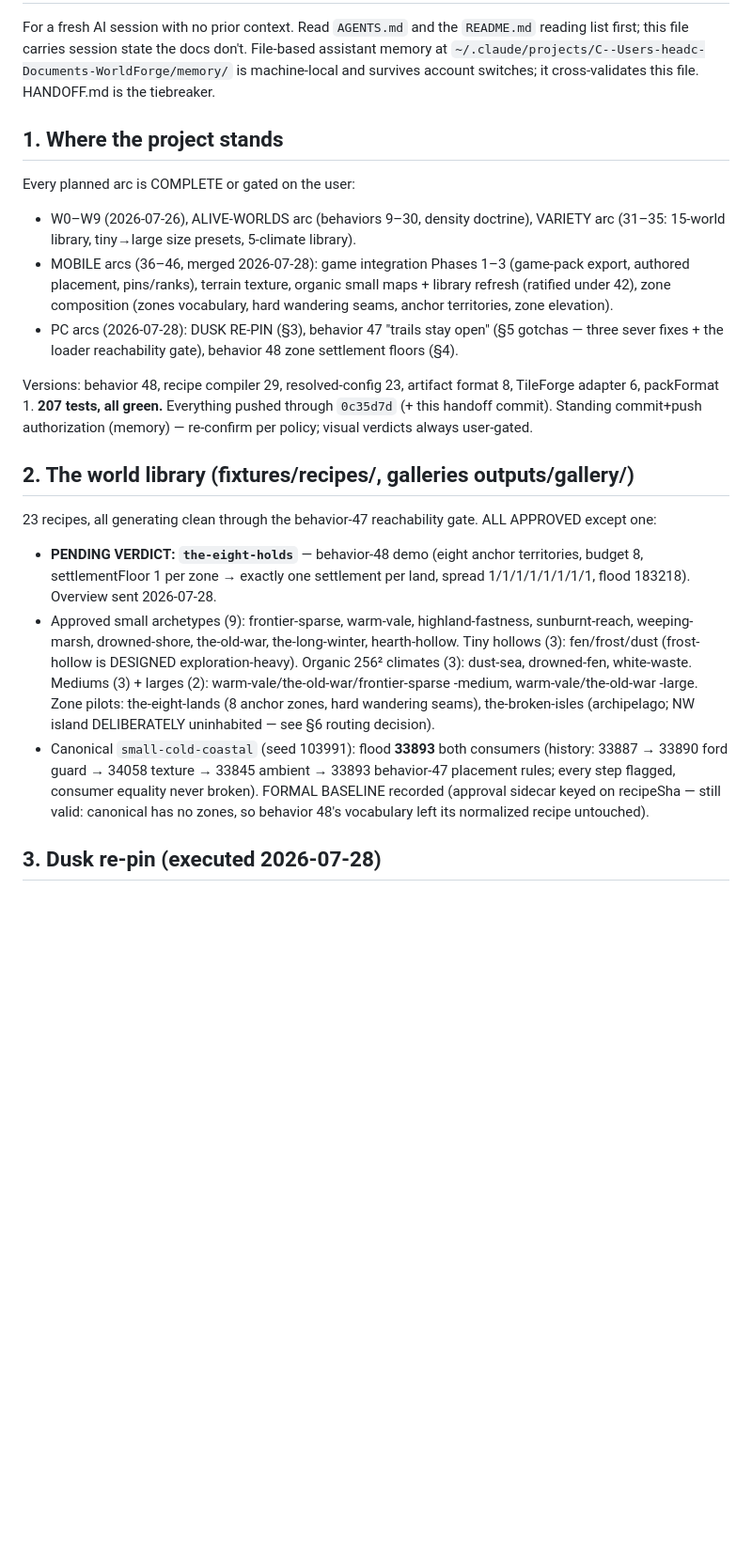
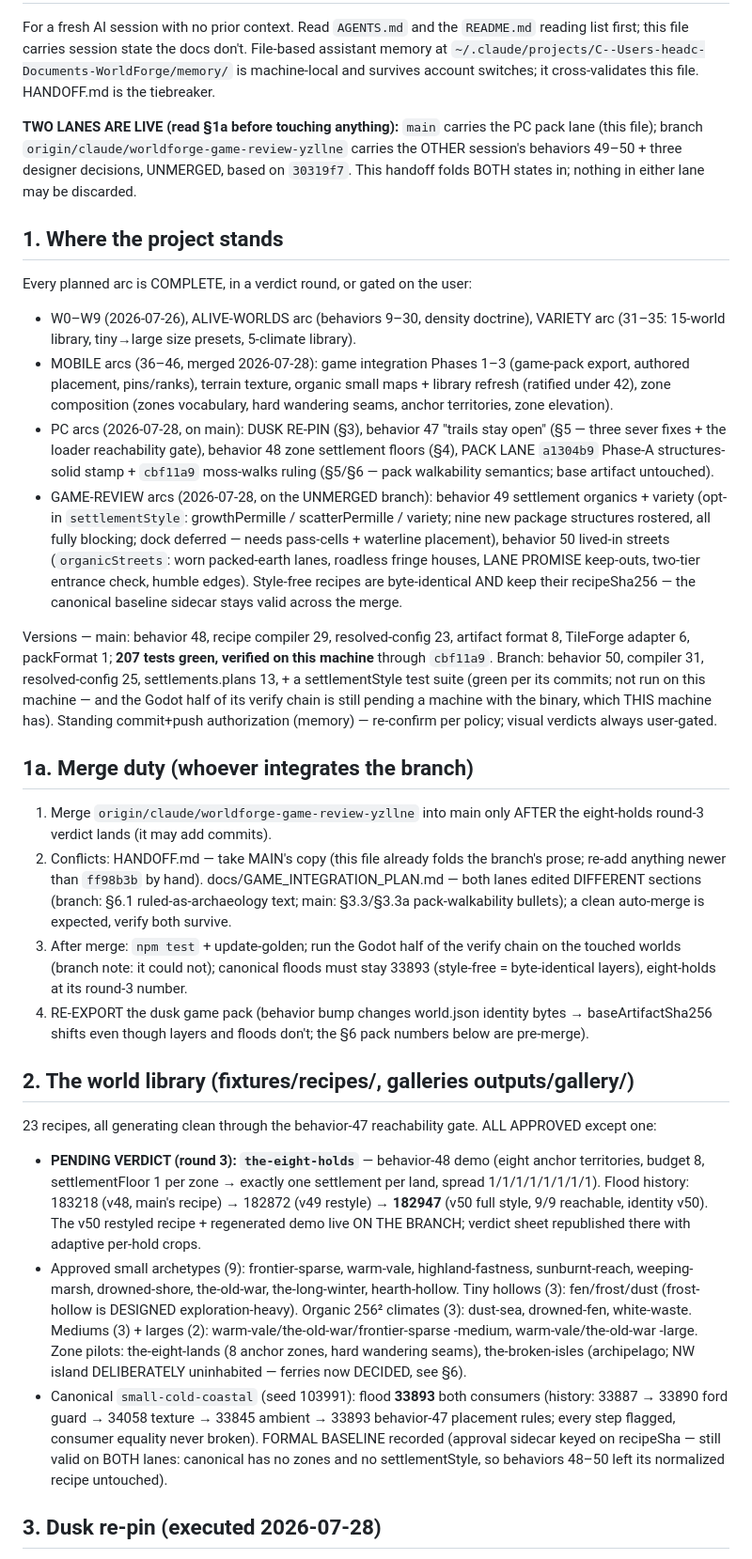
Before and after one commit to tilok1234/WorldForge, a Markdown page: HANDOFF.md, the part around one of its changes. Shown at 94% size. GitHub-like rendering; blank space fills up the shorter version.

```diff
--- a/HANDOFF.md
+++ b/HANDOFF.md
@@ -7,9 +7,16 @@ docs don't. File-based assistant memory at
 machine-local and survives account switches; it cross-validates this
 file. HANDOFF.md is the tiebreaker.
 
+**TWO LANES ARE LIVE (read §1a before touching anything):** `main`
+carries the PC pack lane (this file); branch
+`origin/claude/worldforge-game-review-yzllne` carries the OTHER
+session's behaviors 49–50 + three designer decisions, UNMERGED, based
+on `30319f7`. This handoff folds BOTH states in; nothing in either
+lane may be discarded.
+
 ## 1. Where the project stands
 
-Every planned arc is COMPLETE or gated on the user:
+Every planned arc is COMPLETE, in a verdict round, or gated on the user:
 
 - W0–W9 (2026-07-26), ALIVE-WORLDS arc (behaviors 9–30, density
   doctrine), VARIETY arc (31–35: 15-world library, tiny→large size
@@ -19,25 +26,61 @@ Every planned arc is COMPLETE or gated on the user:
   organic small maps + library refresh (ratified under 42), zone
   composition (zones vocabulary, hard wandering seams, anchor
   territories, zone elevation).
-- PC arcs (2026-07-28): DUSK RE-PIN (§3), behavior 47 "trails stay
-  open" (§5 gotchas — three sever fixes + the loader reachability
-  gate), behavior 48 zone settlement floors (§4).
+- PC arcs (2026-07-28, on main): DUSK RE-PIN (§3), behavior 47 "trails
+  stay open" (§5 — three sever fixes + the loader reachability gate),
+  behavior 48 zone settlement floors (§4), PACK LANE `a1304b9` Phase-A
+  structures-solid stamp + `cbf11a9` moss-walks ruling (§5/§6 — pack
+  walkability semantics; base artifact untouched).
+- GAME-REVIEW arcs (2026-07-28, on the UNMERGED branch): behavior 49
+  settlement organics + variety (opt-in `settlementStyle`:
+  growthPermille / scatterPermille / variety; nine new package
+  structures rostered, all fully blocking; dock deferred — needs
+  pass-cells + waterline placement), behavior 50 lived-in streets
+  (`organicStreets`: worn packed-earth lanes, roadless fringe houses,
+  LANE PROMISE keep-outs, two-tier entrance check, humble edges).
+  Style-free recipes are byte-identical AND keep their recipeSha256 —
+  the canonical baseline sidecar stays valid across the merge.
 
-Versions: behavior 48, recipe compiler 29, resolved-config 23,
-artifact format 8, TileForge adapter 6, packFormat 1. **207 tests, all
-green.** Everything pushed through `0c35d7d` (+ this handoff commit).
-Standing commit+push authorization (memory) — re-confirm per policy;
-visual verdicts always user-gated.
+Versions — main: behavior 48, recipe compiler 29, resolved-config 23,
+artifact format 8, TileForge adapter 6, packFormat 1; **207 tests
+green, verified on this machine** through `cbf11a9`. Branch: behavior
+50, compiler 31, resolved-config 25, settlements.plans 13, + a
+settlementStyle test suite (green per its commits; not run on this
+machine — and the Godot half of its verify chain is still pending a
+machine with the binary, which THIS machine has). Standing commit+push
+authorization (memory) — re-confirm per policy; visual verdicts always
+user-gated.
+
+## 1a. Merge duty (whoever integrates the branch)
+
+1. Merge `origin/claude/worldforge-game-review-yzllne` into main only
+   AFTER the eight-holds round-3 verdict lands (it may add commits).
+2. Conflicts: HANDOFF.md — take MAIN's copy (this file already folds
+   the branch's prose; re-add anything newer than `ff98b3b` by hand).
+   docs/GAME_INTEGRATION_PLAN.md — both lanes edited DIFFERENT
+   sections (branch: §6.1 ruled-as-archaeology text; main: §3.3/§3.3a
+   pack-walkability bullets); a clean auto-merge is expected, verify
+   both survive.
+3. After merge: `npm test` + update-golden; run the Godot half of the
+   verify chain on the touched worlds (branch note: it could not);
+   canonical floods must stay 33893 (style-free = byte-identical
+   layers), eight-holds at its round-3 number.
+4. RE-EXPORT the dusk game pack (behavior bump changes world.json
+   identity bytes → baseArtifactSha256 shifts even though layers and
+   floods don't; the §6 pack numbers below are pre-merge).
 
 ## 2. The world library (fixtures/recipes/, galleries outputs/gallery/)
 
 23 recipes, all generating clean through the behavior-47 reachability
 gate. ALL APPROVED except one:
 
-- **PENDING VERDICT: `the-eight-holds`** — behavior-48 demo (eight
-  anchor territories, budget 8, settlementFloor 1 per zone → exactly
-  one settlement per land, spread 1/1/1/1/1/1/1/1, flood 183218).
-  Overview sent 2026-07-28.
+- **PENDING VERDICT (round 3): `the-eight-holds`** — behavior-48 demo
+  (eight anchor territories, budget 8, settlementFloor 1 per zone →
+  exactly one settlement per land, spread 1/1/1/1/1/1/1/1). Flood
+  history: 183218 (v48, main's recipe) → 182872 (v49 restyle) →
+  **182947** (v50 full style, 9/9 reachable, identity v50). The v50
+  restyled recipe + regenerated demo live ON THE BRANCH; verdict
+  sheet republished there with adaptive per-hold crops.
 - Approved small archetypes (9): frontier-sparse, warm-vale,
   highland-fastness, sunburnt-reach, weeping-marsh, drowned-shore,
   the-old-war, the-long-winter, hearth-hollow. Tiny hollows (3):
@@ -46,15 +89,15 @@ gate. ALL APPROVED except one:
   Mediums (3) + larges (2): warm-vale/the-old-war/frontier-sparse
   -medium, warm-vale/the-old-war -large. Zone pilots: the-eight-lands
   (8 anchor zones, hard wandering seams), the-broken-isles
-  (archipelago; NW island DELIBERATELY uninhabited — see §6 routing
-  decision).
+  (archipelago; NW island DELIBERATELY uninhabited — ferries now
+  DECIDED, see §6).
 - Canonical `small-cold-coastal` (seed 103991): flood **33893** both
   consumers (history: 33887 → 33890 ford guard → 34058 texture →
   33845 ambient → 33893 behavior-47 placement rules; every step
   flagged, consumer equality never broken). FORMAL BASELINE recorded
-  (approval sidecar keyed on recipeSha — still valid: canonical has no
-  zones, so behavior 48's vocabulary left its normalized recipe
-  untouched).
+  (approval sidecar keyed on recipeSha — still valid on BOTH lanes:
+  canonical has no zones and no settlementStyle, so behaviors 48–50
+  left its normalized recipe untouched).
 
 ## 3. Dusk re-pin (executed 2026-07-28)
 
```
Also changed, not shown: other parts of HANDOFF.md (+96 -63 lines).
